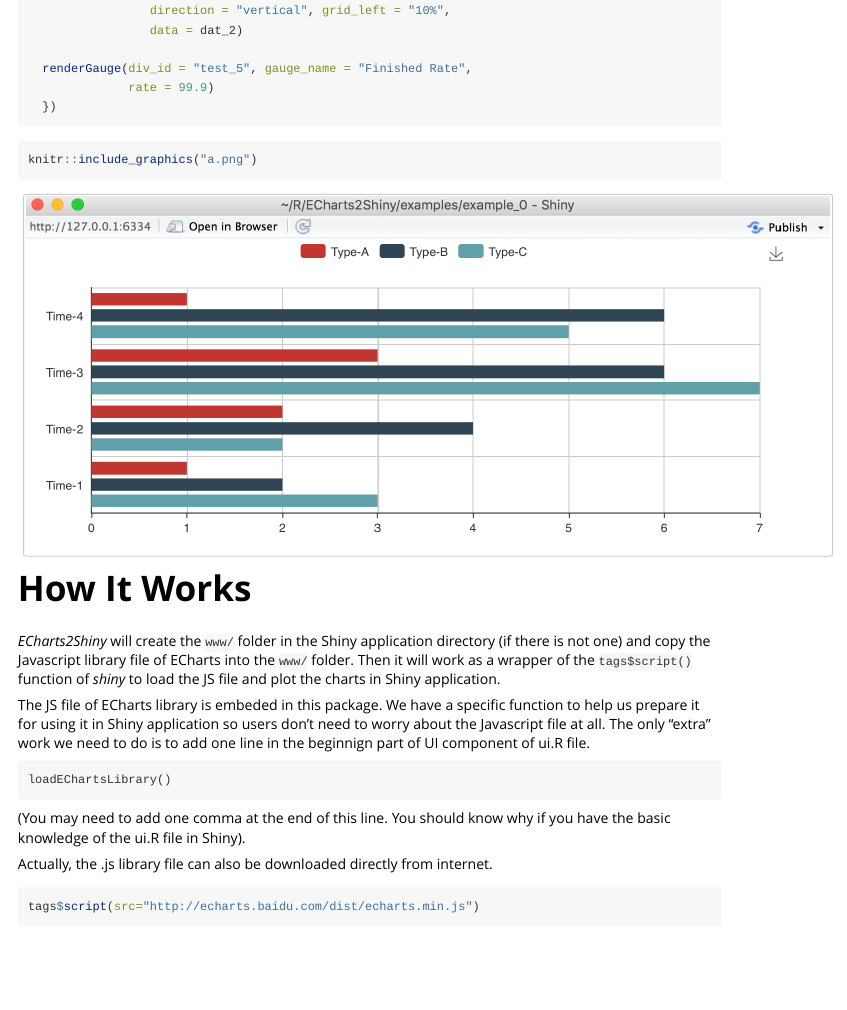
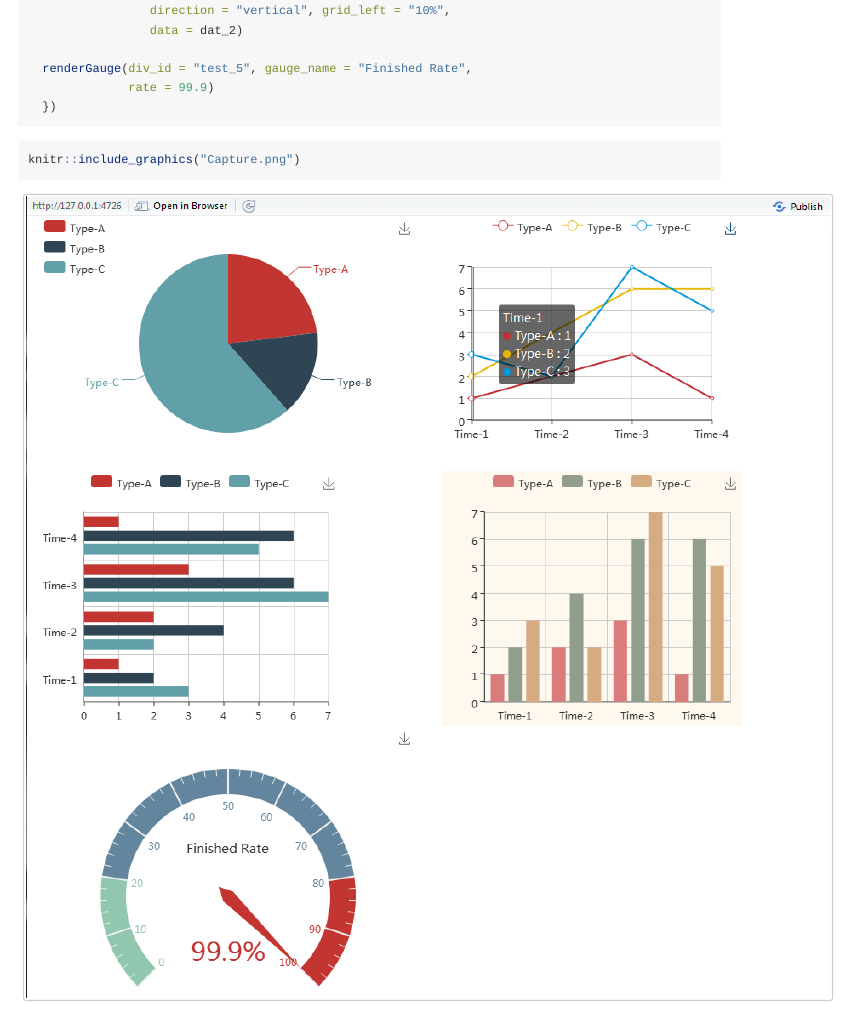
Before and after one commit to XD-DENG/ECharts2Shiny, an R Markdown document (vignettes/intro.Rmd): the page in a window 1100 px wide, from 1970 px down. Rendered offline with R 4.5, knitr and Pandoc, with nearby package versions; some code elsewhere in the file could not run offline; long lines of code are wrapped.

Commit message:
Update the vignettes

````diff
--- a/vignettes/intro.Rmd
+++ b/vignettes/intro.Rmd
@@ -117,7 +117,7 @@ shinyServer(function(input, output) {
 ```
 
 ```{r, out.width = 800}
-knitr::include_graphics("a.png")
+knitr::include_graphics("Capture.png")
 ```
 
 
````
Also changed, not shown: vignettes/Capture.png (added), vignettes/intro.Rmd (2 more changed lines).
